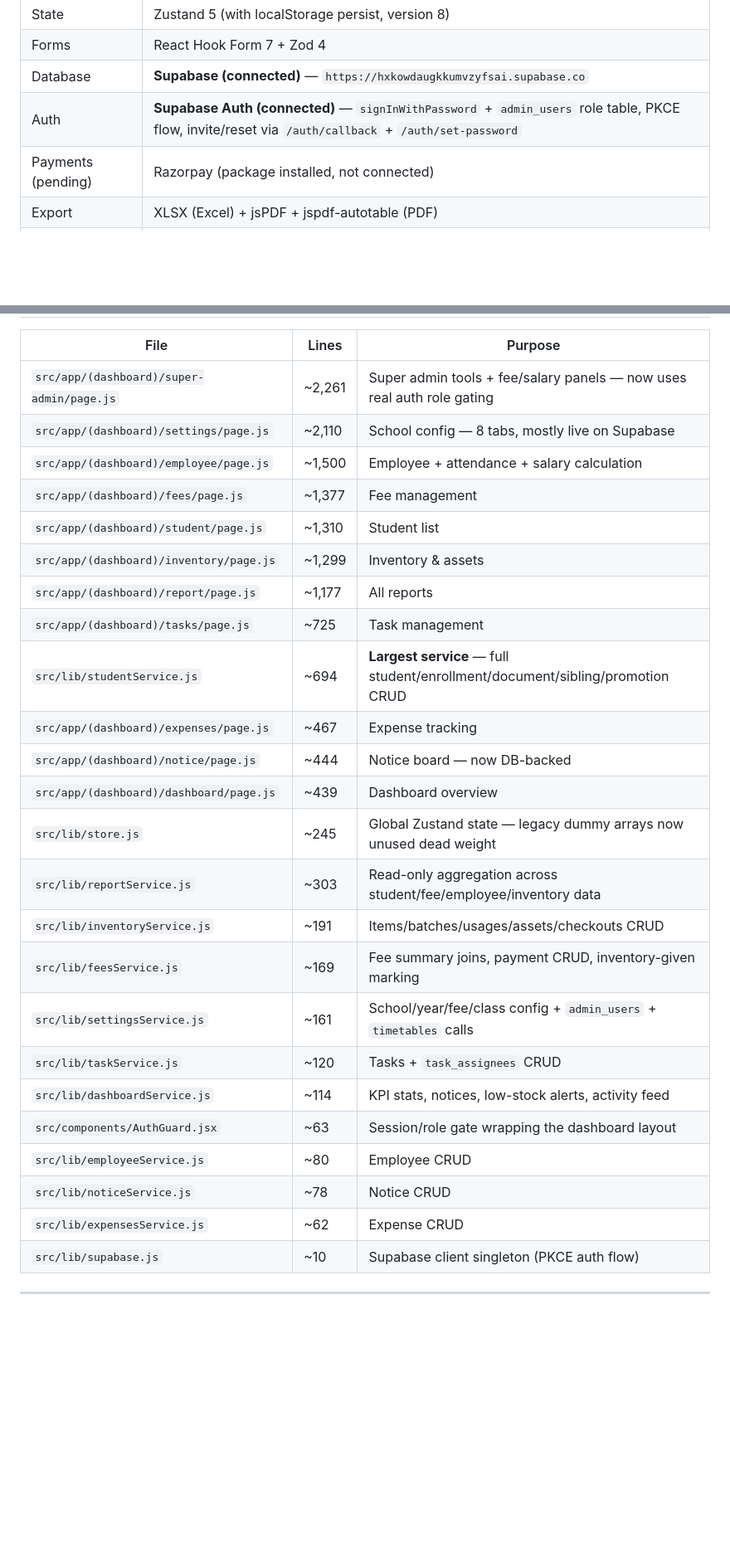
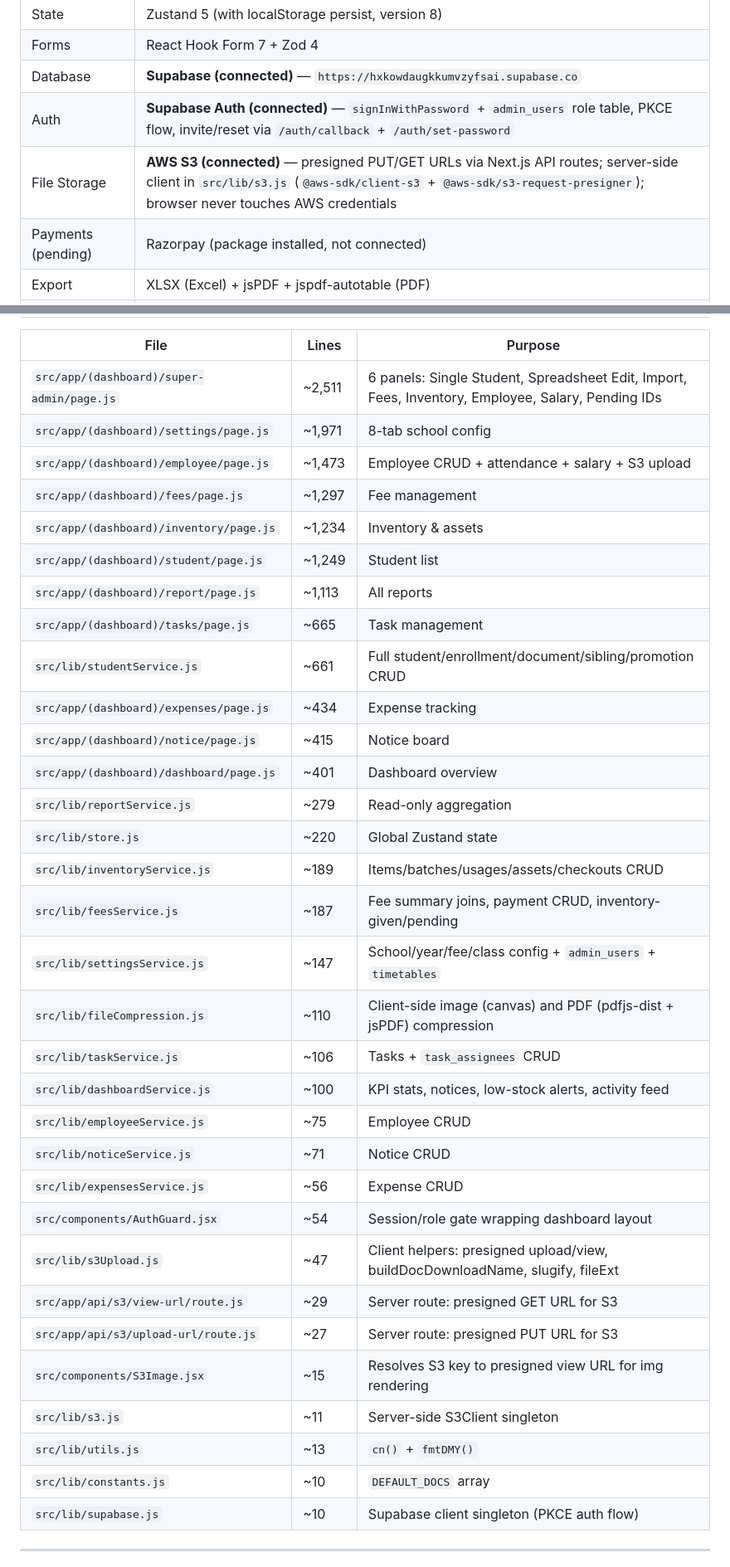
Before and after one commit to sectofficework-droid/SATYAM-SCHOOL, a Markdown page: PROJECT_CONTEXT.md, 2 parts joined by grey strips. Shown at 83% size. Drawn GitHub-style; blank space fills up the shorter version.

```diff
--- a/PROJECT_CONTEXT.md
+++ b/PROJECT_CONTEXT.md
@@ -28,6 +28,7 @@ A single-app Next.js 14 school management ERP for **Satyam Stars International S
 | Forms | React Hook Form 7 + Zod 4 |
 | Database | **Supabase (connected)** — `https://hxkowdaugkkumvzyfsai.supabase.co` |
 | Auth | **Supabase Auth (connected)** — `signInWithPassword` + `admin_users` role table, PKCE flow, invite/reset via `/auth/callback` + `/auth/set-password` |
+| File Storage | **AWS S3 (connected)** — presigned PUT/GET URLs via Next.js API routes; server-side client in `src/lib/s3.js` (`@aws-sdk/client-s3` + `@aws-sdk/s3-request-presigner`); browser never touches AWS credentials |
 | Payments (pending) | Razorpay (package installed, not connected) |
 | Export | XLSX (Excel) + jsPDF + jspdf-autotable (PDF) |
 | Charts | Recharts 3 |
@@ -329,29 +388,37 @@ pendingTasks                                     ← legacy; dashboard popup now
 
 | File | Lines | Purpose |
 |---|---|---|
-| `src/app/(dashboard)/super-admin/page.js` | ~2,261 | Super admin tools + fee/salary panels — now uses real auth role gating |
-| `src/app/(dashboard)/settings/page.js` | ~2,110 | School config — 8 tabs, mostly live on Supabase |
-| `src/app/(dashboard)/employee/page.js` | ~1,500 | Employee + attendance + salary calculation |
-| `src/app/(dashboard)/fees/page.js` | ~1,377 | Fee management |
-| `src/app/(dashboard)/student/page.js` | ~1,310 | Student list |
-| `src/app/(dashboard)/inventory/page.js` | ~1,299 | Inventory & assets |
-| `src/app/(dashboard)/report/page.js` | ~1,177 | All reports |
-| `src/app/(dashboard)/tasks/page.js` | ~725 | Task management |
-| `src/lib/studentService.js` | ~694 | **Largest service** — full student/enrollment/document/sibling/promotion CRUD |
-| `src/app/(dashboard)/expenses/page.js` | ~467 | Expense tracking |
-| `src/app/(dashboard)/notice/page.js` | ~444 | Notice board — now DB-backed |
-| `src/app/(dashboard)/dashboard/page.js` | ~439 | Dashboard overview |
-| `src/lib/store.js` | ~245 | Global Zustand state — legacy dummy arrays now unused dead weight |
-| `src/lib/reportService.js` | ~303 | Read-only aggregation across student/fee/employee/inventory data |
-| `src/lib/inventoryService.js` | ~191 | Items/batches/usages/assets/checkouts CRUD |
-| `src/lib/feesService.js` | ~169 | Fee summary joins, payment CRUD, inventory-given marking |
-| `src/lib/settingsService.js` | ~161 | School/year/fee/class config + `admin_users` + `timetables` calls |
-| `src/lib/taskService.js` | ~120 | Tasks + `task_assignees` CRUD |
-| `src/lib/dashboardService.js` | ~114 | KPI stats, notices, low-stock alerts, activity feed |
-| `src/components/AuthGuard.jsx` | ~63 | Session/role gate wrapping the dashboard layout |
-| `src/lib/employeeService.js` | ~80 | Employee CRUD |
-| `src/lib/noticeService.js` | ~78 | Notice CRUD |
-| `src/lib/expensesService.js` | ~62 | Expense CRUD |
+| `src/app/(dashboard)/super-admin/page.js` | ~2,511 | 6 panels: Single Student, Spreadsheet Edit, Import, Fees, Inventory, Employee, Salary, Pending IDs |
+| `src/app/(dashboard)/settings/page.js` | ~1,971 | 8-tab school config |
+| `src/app/(dashboard)/employee/page.js` | ~1,473 | Employee CRUD + attendance + salary + S3 upload |
+| `src/app/(dashboard)/fees/page.js` | ~1,297 | Fee management |
+| `src/app/(dashboard)/inventory/page.js` | ~1,234 | Inventory & assets |
+| `src/app/(dashboard)/student/page.js` | ~1,249 | Student list |
+| `src/app/(dashboard)/report/page.js` | ~1,113 | All reports |
+| `src/app/(dashboard)/tasks/page.js` | ~665 | Task management |
+| `src/lib/studentService.js` | ~661 | Full student/enrollment/document/sibling/promotion CRUD |
+| `src/app/(dashboard)/expenses/page.js` | ~434 | Expense tracking |
+| `src/app/(dashboard)/notice/page.js` | ~415 | Notice board |
+| `src/app/(dashboard)/dashboard/page.js` | ~401 | Dashboard overview |
+| `src/lib/reportService.js` | ~279 | Read-only aggregation |
+| `src/lib/store.js` | ~220 | Global Zustand state |
+| `src/lib/inventoryService.js` | ~189 | Items/batches/usages/assets/checkouts CRUD |
+| `src/lib/feesService.js` | ~187 | Fee summary joins, payment CRUD, inventory-given/pending |
+| `src/lib/settingsService.js` | ~147 | School/year/fee/class config + `admin_users` + `timetables` |
+| `src/lib/fileCompression.js` | ~110 | Client-side image (canvas) and PDF (pdfjs-dist + jsPDF) compression |
+| `src/lib/taskService.js` | ~106 | Tasks + `task_assignees` CRUD |
+| `src/lib/dashboardService.js` | ~100 | KPI stats, notices, low-stock alerts, activity feed |
+| `src/lib/employeeService.js` | ~75 | Employee CRUD |
+| `src/lib/noticeService.js` | ~71 | Notice CRUD |
+| `src/lib/expensesService.js` | ~56 | Expense CRUD |
+| `src/components/AuthGuard.jsx` | ~54 | Session/role gate wrapping dashboard layout |
+| `src/lib/s3Upload.js` | ~47 | Client helpers: presigned upload/view, buildDocDownloadName, slugify, fileExt |
+| `src/app/api/s3/view-url/route.js` | ~29 | Server route: presigned GET URL for S3 |
+| `src/app/api/s3/upload-url/route.js` | ~27 | Server route: presigned PUT URL for S3 |
+| `src/components/S3Image.jsx` | ~15 | Resolves S3 key to presigned view URL for img rendering |
+| `src/lib/s3.js` | ~11 | Server-side S3Client singleton |
+| `src/lib/utils.js` | ~13 | `cn()` + `fmtDMY()` |
+| `src/lib/constants.js` | ~10 | `DEFAULT_DOCS` array |
 | `src/lib/supabase.js` | ~10 | Supabase client singleton (PKCE auth flow) |
 
 ---
```
Also changed, not shown: other parts of PROJECT_CONTEXT.md (+168 -121 lines).
